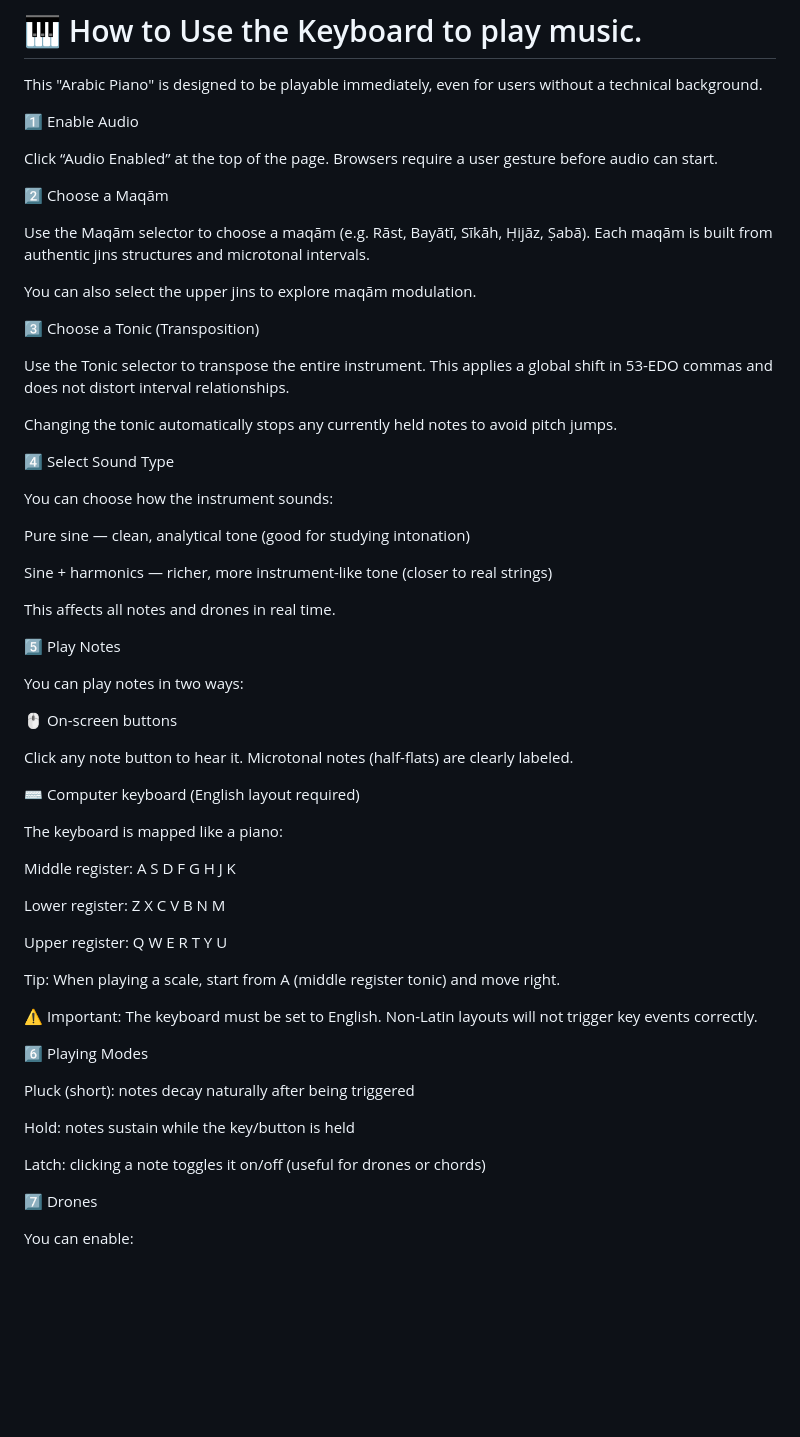
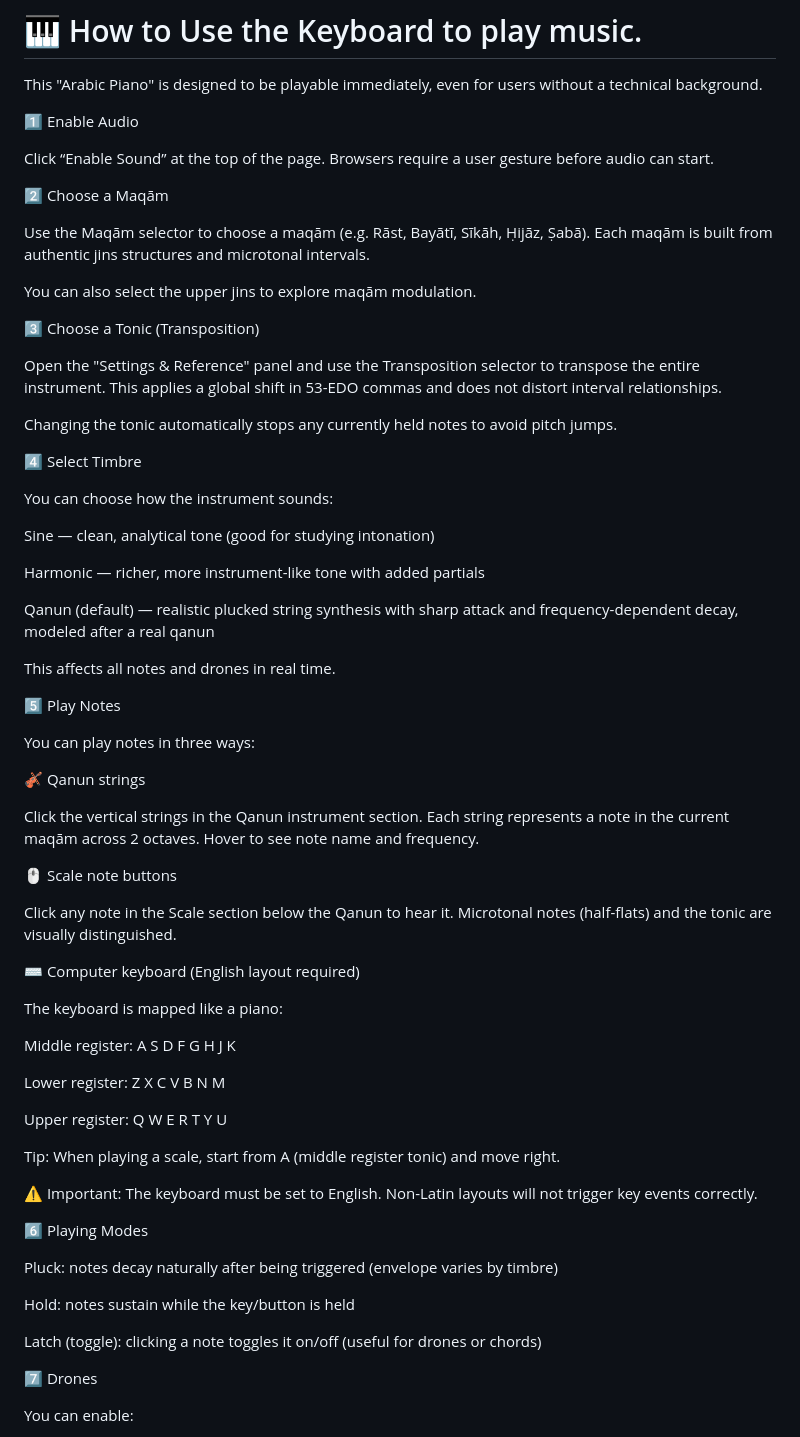
Before and after one commit to adonisabboud/maqam-builder-53edo, a Markdown page: README.md, the part around one of its changes. Drawn GitHub-style; blank space fills up the shorter version.

```diff
--- a/README.md
+++ b/README.md
@@ -70,7 +72,7 @@ This "Arabic Piano" is designed to be playable immediately, even for users witho
 
 1️⃣ Enable Audio
 
-Click “Audio Enabled” at the top of the page.
+Click “Enable Sound” at the top of the page.
 Browsers require a user gesture before audio can start.
 
 2️⃣ Choose a Maqām
@@ -82,29 +84,35 @@ You can also select the upper jins to explore maqām modulation.
 
 3️⃣ Choose a Tonic (Transposition)
 
-Use the Tonic selector to transpose the entire instrument.
+Open the "Settings & Reference" panel and use the Transposition selector to transpose the entire instrument.
 This applies a global shift in 53-EDO commas and does not distort interval relationships.
 
 Changing the tonic automatically stops any currently held notes to avoid pitch jumps.
 
-4️⃣ Select Sound Type
+4️⃣ Select Timbre
 
 You can choose how the instrument sounds:
 
-Pure sine — clean, analytical tone (good for studying intonation)
+Sine — clean, analytical tone (good for studying intonation)
 
-Sine + harmonics — richer, more instrument-like tone (closer to real strings)
+Harmonic — richer, more instrument-like tone with added partials
+
+Qanun (default) — realistic plucked string synthesis with sharp attack and frequency-dependent decay, modeled after a real qanun
 
 This affects all notes and drones in real time.
 
 5️⃣ Play Notes
 
-You can play notes in two ways:
+You can play notes in three ways:
 
-🖱️ On-screen buttons
+🎻 Qanun strings
 
-Click any note button to hear it.
-Microtonal notes (half-flats) are clearly labeled.
+Click the vertical strings in the Qanun instrument section. Each string represents a note in the current maqām across 2 octaves. Hover to see note name and frequency.
+
+🖱️ Scale note buttons
+
+Click any note in the Scale section below the Qanun to hear it.
+Microtonal notes (half-flats) and the tonic are visually distinguished.
 
 ⌨️ Computer keyboard (English layout required)
 
@@ -123,11 +131,11 @@ Non-Latin layouts will not trigger key events correctly.
 
 6️⃣ Playing Modes
 
-Pluck (short): notes decay naturally after being triggered
+Pluck: notes decay naturally after being triggered (envelope varies by timbre)
 
 Hold: notes sustain while the key/button is held
 
-Latch: clicking a note toggles it on/off (useful for drones or chords)
+Latch (toggle): clicking a note toggles it on/off (useful for drones or chords)
 
 7️⃣ Drones
 
```
Also changed, not shown: other parts of README.md (+22 -12 lines).
